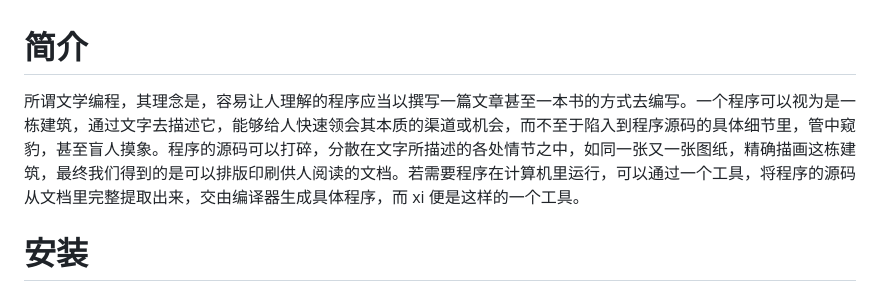
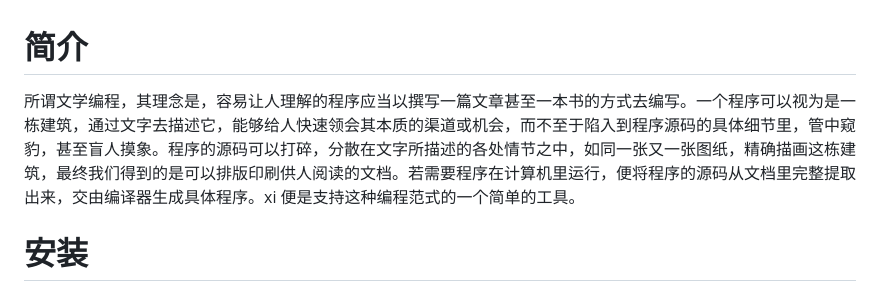
Before and after one commit to liyanrui/xi, a Markdown page: README.md, the part around the change. Rendered like a GitHub page.

```diff
--- a/README.md
+++ b/README.md
@@ -1,6 +1,6 @@
 # 简介
 
-所谓文学编程，其理念是，容易让人理解的程序应当以撰写一篇文章甚至一本书的方式去编写。一个程序可以视为是一栋建筑，通过文字去描述它，能够给人快速领会其本质的渠道或机会，而不至于陷入到程序源码的具体细节里，管中窥豹，甚至盲人摸象。程序的源码可以打碎，分散在文字所描述的各处情节之中，如同一张又一张图纸，精确描画这栋建筑，最终我们得到的是可以排版印刷供人阅读的文档。若需要程序在计算机里运行，可以通过一个工具，将程序的源码从文档里完整提取出来，交由编译器生成具体程序，而 xi 便是这样的一个工具。
+所谓文学编程，其理念是，容易让人理解的程序应当以撰写一篇文章甚至一本书的方式去编写。一个程序可以视为是一栋建筑，通过文字去描述它，能够给人快速领会其本质的渠道或机会，而不至于陷入到程序源码的具体细节里，管中窥豹，甚至盲人摸象。程序的源码可以打碎，分散在文字所描述的各处情节之中，如同一张又一张图纸，精确描画这栋建筑，最终我们得到的是可以排版印刷供人阅读的文档。若需要程序在计算机里运行，便将程序的源码从文档里完整提取出来，交由编译器生成具体程序。xi 便是支持这种编程范式的一个简单的工具。
 
 # 安装
 
```
